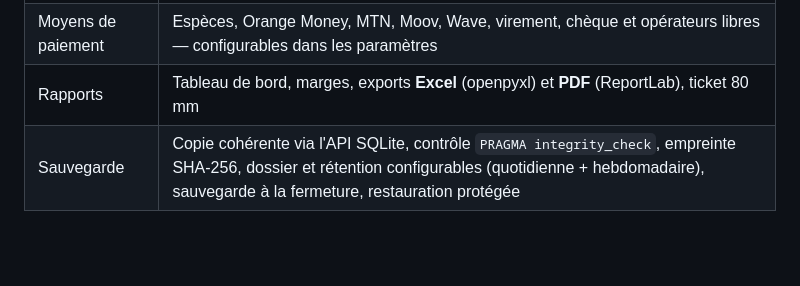
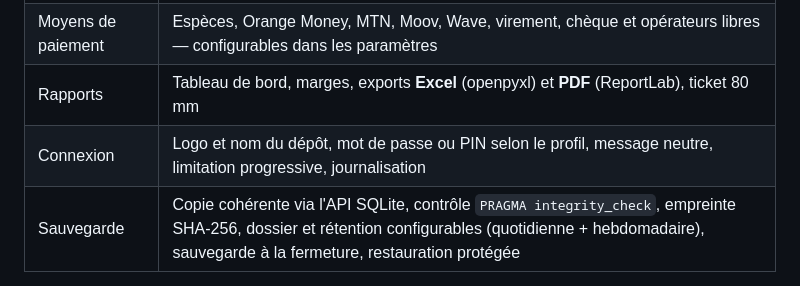
Before and after one commit to obicolorado75-ux/python_gest, a Markdown page: README.md, the part around the change. GitHub-like rendering; blank space fills up the shorter version.

```diff
--- a/README.md
+++ b/README.md
@@ -25,6 +25,7 @@ consulter ou imprimer.
 | Caisse | Ouverture, retraits/apports, dépenses datées et annulables, catégories, clôture avec écart conservé, corrections auditées des sessions clôturées ; espèces séparées du Mobile Money |
 | Moyens de paiement | Espèces, Orange Money, MTN, Moov, Wave, virement, chèque et opérateurs libres — configurables dans les paramètres |
 | Rapports | Tableau de bord, marges, exports **Excel** (openpyxl) et **PDF** (ReportLab), ticket 80 mm |
+| Connexion | Logo et nom du dépôt, mot de passe ou PIN selon le profil, message neutre, limitation progressive, journalisation |
 | Sauvegarde | Copie cohérente via l'API SQLite, contrôle `PRAGMA integrity_check`, empreinte SHA-256, dossier et rétention configurables (quotidienne + hebdomadaire), sauvegarde à la fermeture, restauration protégée |
 
 ## Aperçu
```
Also changed, not shown: RELEASE_NOTES.md (+18 -1 lines), USER_GUIDE.md (+18 -0 lines), docs/captures/login.png, 9 other files.
